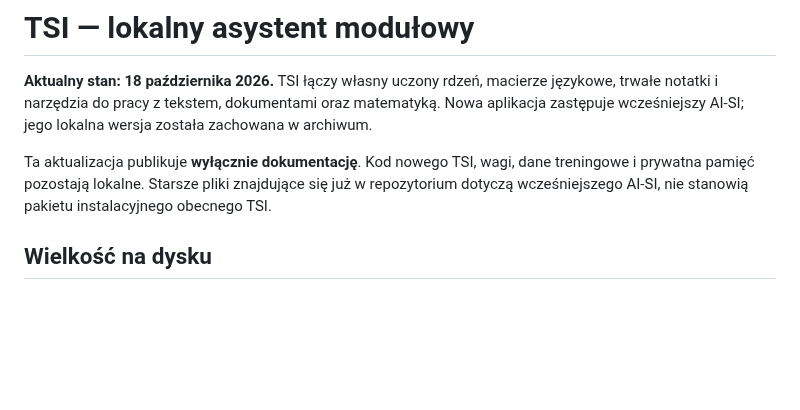
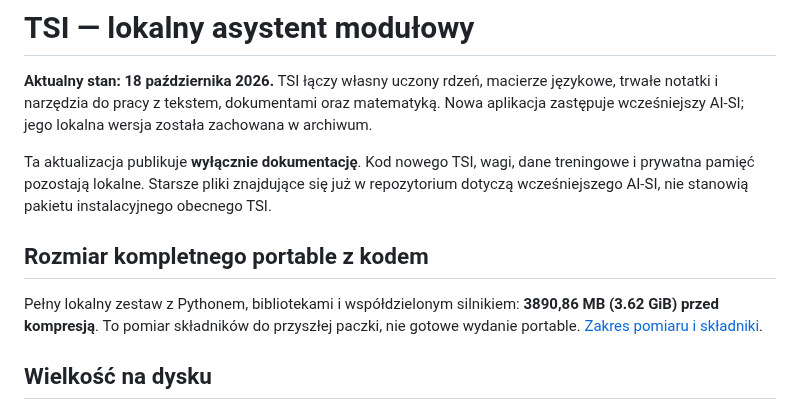
Before and after one commit to jbackk-lang/AI-SI, a Markdown page: README.md, the part around the change. Drawn GitHub-style; blank space fills up the shorter version.

Commit message:
docs: measure full portable scope including Python and dependencies

```diff
--- a/README.md
+++ b/README.md
@@ -3,6 +3,10 @@
 **Aktualny stan: 18 października 2026.** TSI łączy własny uczony rdzeń, macierze językowe, trwałe notatki i narzędzia do pracy z tekstem, dokumentami oraz matematyką. Nowa aplikacja zastępuje wcześniejszy AI-SI; jego lokalna wersja została zachowana w archiwum.
 
 Ta aktualizacja publikuje **wyłącznie dokumentację**. Kod nowego TSI, wagi, dane treningowe i prywatna pamięć pozostają lokalne. Starsze pliki znajdujące się już w repozytorium dotyczą wcześniejszego AI-SI, nie stanowią pakietu instalacyjnego obecnego TSI.
+
+## Rozmiar kompletnego portable z kodem
+
+Pełny lokalny zestaw z Pythonem, bibliotekami i współdzielonym silnikiem: **3890,86 MB (3.62 GiB) przed kompresją**. To pomiar składników do przyszłej paczki, nie gotowe wydanie portable. [Zakres pomiaru i składniki](docs/PORTABLE_SIZE_2026-10-18.md).
 
 ## Wielkość na dysku
 
```
Also changed, not shown: docs/PORTABLE_SIZE_2026-10-18.md (added, +17 -0 lines).
